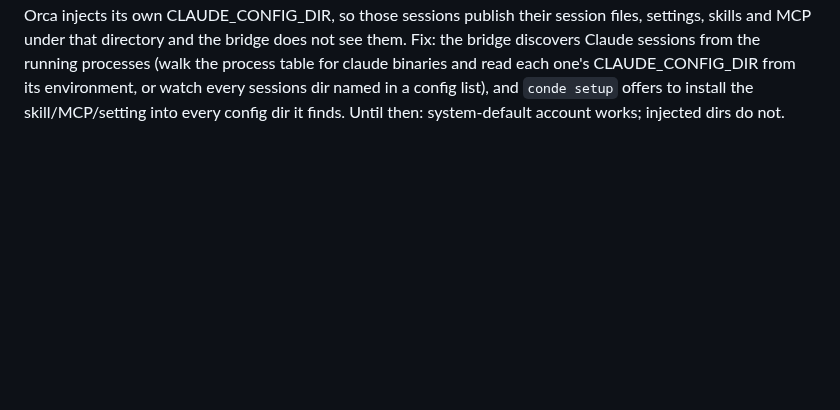
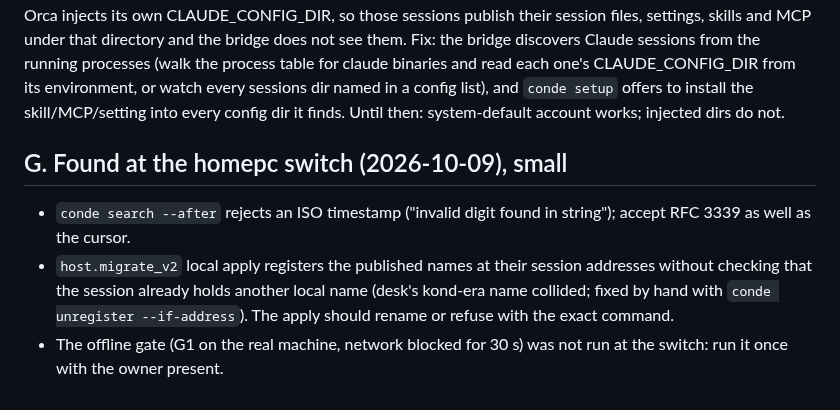
Before and after one commit to kdobmayer/conde, a Markdown page: docs/NEXT.md, the part around the change. GitHub-like rendering; blank space fills up the shorter version.

```diff
--- a/docs/NEXT.md
+++ b/docs/NEXT.md
@@ -146,3 +146,9 @@ table for claude binaries and read each one's CLAUDE_CONFIG_DIR from its
 environment, or watch every sessions dir named in a config list), and
 `conde setup` offers to install the skill/MCP/setting into every config dir it
 finds. Until then: system-default account works; injected dirs do not.
+
+## G. Found at the homepc switch (2026-10-09), small
+
+- `conde search --after` rejects an ISO timestamp ("invalid digit found in string"); accept RFC 3339 as well as the cursor.
+- `host.migrate_v2` local apply registers the published names at their session addresses without checking that the session already holds another local name (desk's kond-era name collided; fixed by hand with `conde unregister --if-address`). The apply should rename or refuse with the exact command.
+- The offline gate (G1 on the real machine, network blocked for 30 s) was not run at the switch: run it once with the owner present.
```
Also changed, not shown: docs/EPICS.md (+2 -1 lines).
